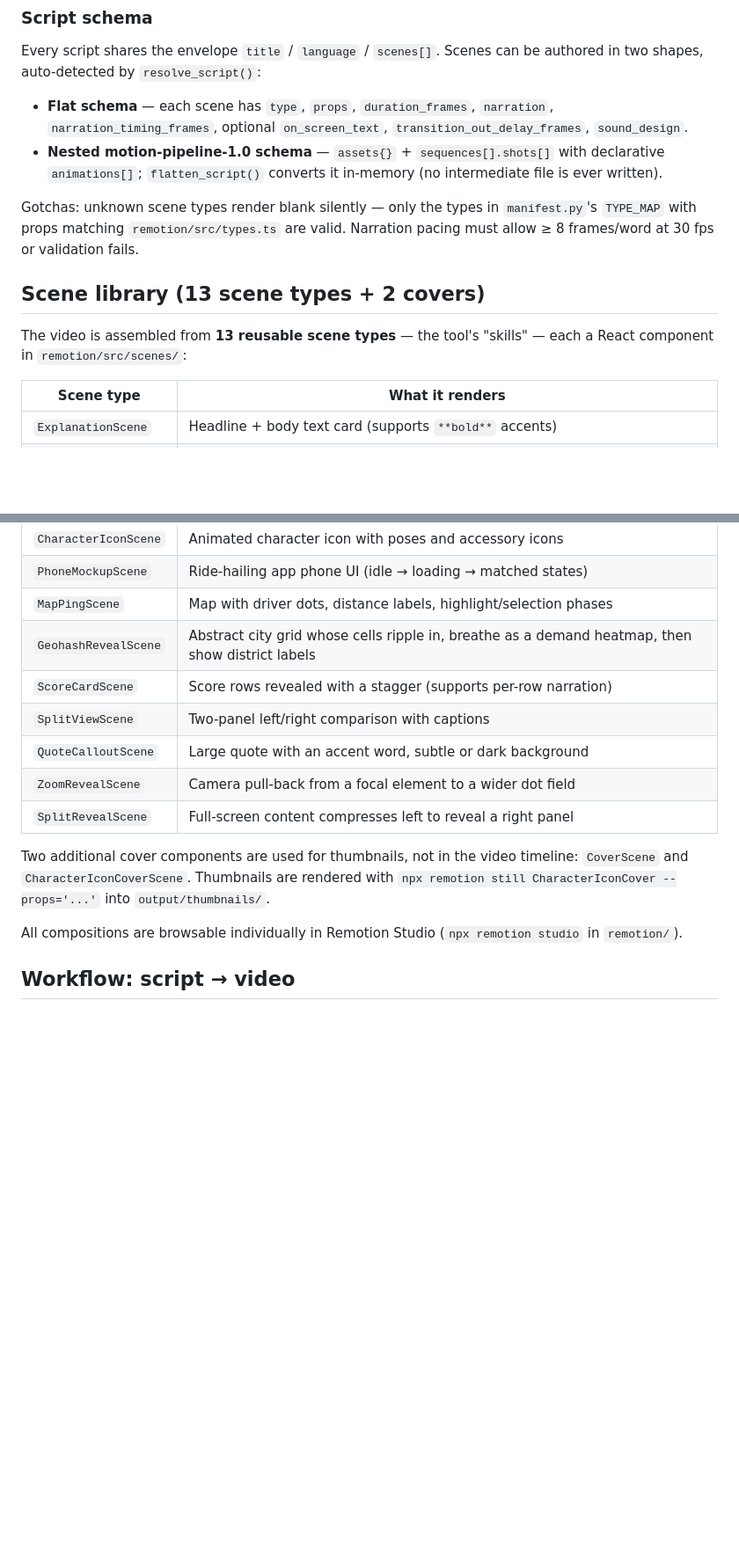
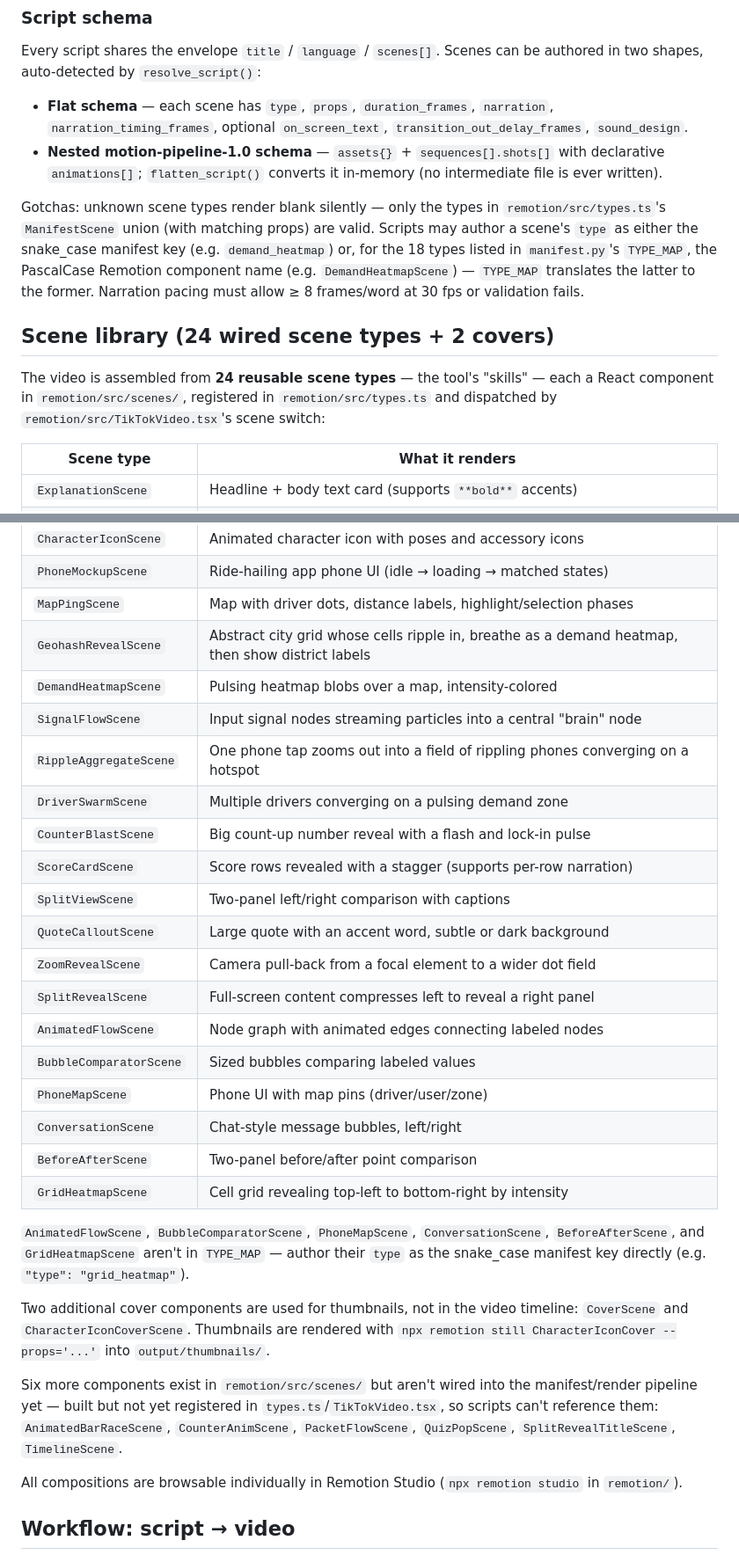
Before and after one commit to nguyenhau442001/VidGen, a Markdown page: README.md, 2 parts joined by grey strips. Shown at 88% size. GitHub-like rendering; blank space fills up the shorter version.

Commit message:
docs: update README scene library to match wired components
Scene count grew from 13 to 24 wired types since the doc was last
touched; also note which TYPE_MAP entries need snake_case authoring
and which scene files exist but aren't registered in the pipeline yet.

```diff
--- a/README.md
+++ b/README.md
@@ -66,11 +66,11 @@ Every script shares the envelope `title` / `language` / `scenes[]`. Scenes can b
 - **Flat schema** — each scene has `type`, `props`, `duration_frames`, `narration`, `narration_timing_frames`, optional `on_screen_text`, `transition_out_delay_frames`, `sound_design`.
 - **Nested motion-pipeline-1.0 schema** — `assets{}` + `sequences[].shots[]` with declarative `animations[]`; `flatten_script()` converts it in-memory (no intermediate file is ever written).
 
-Gotchas: unknown scene types render blank silently — only the types in `manifest.py`'s `TYPE_MAP` with props matching `remotion/src/types.ts` are valid. Narration pacing must allow ≥ 8 frames/word at 30 fps or validation fails.
+Gotchas: unknown scene types render blank silently — only the types in `remotion/src/types.ts`'s `ManifestScene` union (with matching props) are valid. Scripts may author a scene's `type` as either the snake_case manifest key (e.g. `demand_heatmap`) or, for the 18 types listed in `manifest.py`'s `TYPE_MAP`, the PascalCase Remotion component name (e.g. `DemandHeatmapScene`) — `TYPE_MAP` translates the latter to the former. Narration pacing must allow ≥ 8 frames/word at 30 fps or validation fails.
 
-## Scene library (13 scene types + 2 covers)
+## Scene library (24 wired scene types + 2 covers)
 
-The video is assembled from **13 reusable scene types** — the tool's "skills" — each a React component in `remotion/src/scenes/`:
+The video is assembled from **24 reusable scene types** — the tool's "skills" — each a React component in `remotion/src/scenes/`, registered in `remotion/src/types.ts` and dispatched by `remotion/src/TikTokVideo.tsx`'s scene switch:
 
 | Scene type | What it renders |
 |---|---|
@@ -82,13 +82,28 @@ The video is assembled from **13 reusable scene types** — the tool's "skills"
 | `PhoneMockupScene` | Ride-hailing app phone UI (idle → loading → matched states) |
 | `MapPingScene` | Map with driver dots, distance labels, highlight/selection phases |
 | `GeohashRevealScene` | Abstract city grid whose cells ripple in, breathe as a demand heatmap, then show district labels |
+| `DemandHeatmapScene` | Pulsing heatmap blobs over a map, intensity-colored |
+| `SignalFlowScene` | Input signal nodes streaming particles into a central "brain" node |
+| `RippleAggregateScene` | One phone tap zooms out into a field of rippling phones converging on a hotspot |
+| `DriverSwarmScene` | Multiple drivers converging on a pulsing demand zone |
+| `CounterBlastScene` | Big count-up number reveal with a flash and lock-in pulse |
 | `ScoreCardScene` | Score rows revealed with a stagger (supports per-row narration) |
 | `SplitViewScene` | Two-panel left/right comparison with captions |
 | `QuoteCalloutScene` | Large quote with an accent word, subtle or dark background |
 | `ZoomRevealScene` | Camera pull-back from a focal element to a wider dot field |
 | `SplitRevealScene` | Full-screen content compresses left to reveal a right panel |
+| `AnimatedFlowScene` | Node graph with animated edges connecting labeled nodes |
+| `BubbleComparatorScene` | Sized bubbles comparing labeled values |
+| `PhoneMapScene` | Phone UI with map pins (driver/user/zone) |
+| `ConversationScene` | Chat-style message bubbles, left/right |
+| `BeforeAfterScene` | Two-panel before/after point comparison |
+| `GridHeatmapScene` | Cell grid revealing top-left to bottom-right by intensity |
+
+`AnimatedFlowScene`, `BubbleComparatorScene`, `PhoneMapScene`, `ConversationScene`, `BeforeAfterScene`, and `GridHeatmapScene` aren't in `TYPE_MAP` — author their `type` as the snake_case manifest key directly (e.g. `"type": "grid_heatmap"`).
 
 Two additional cover components are used for thumbnails, not in the video timeline: `CoverScene` and `CharacterIconCoverScene`. Thumbnails are rendered with `npx remotion still CharacterIconCover --props='...'` into `output/thumbnails/`.
+
+Six more components exist in `remotion/src/scenes/` but aren't wired into the manifest/render pipeline yet — built but not yet registered in `types.ts`/`TikTokVideo.tsx`, so scripts can't reference them: `AnimatedBarRaceScene`, `CounterAnimScene`, `PacketFlowScene`, `QuizPopScene`, `SplitRevealTitleScene`, `TimelineScene`.
 
 All compositions are browsable individually in Remotion Studio (`npx remotion studio` in `remotion/`).
 
```
Also changed, not shown: other parts of README.md (+1 -0 lines).
